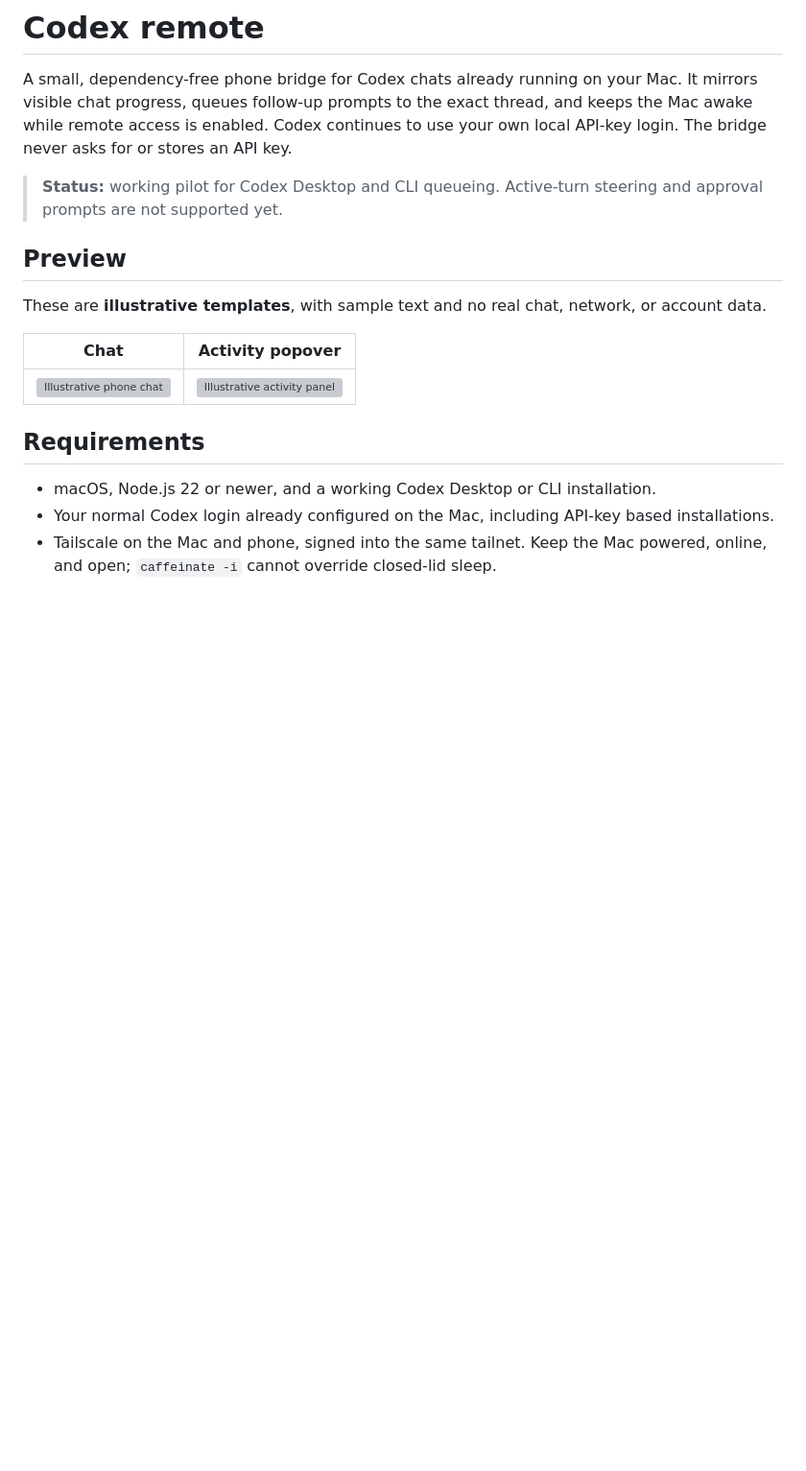
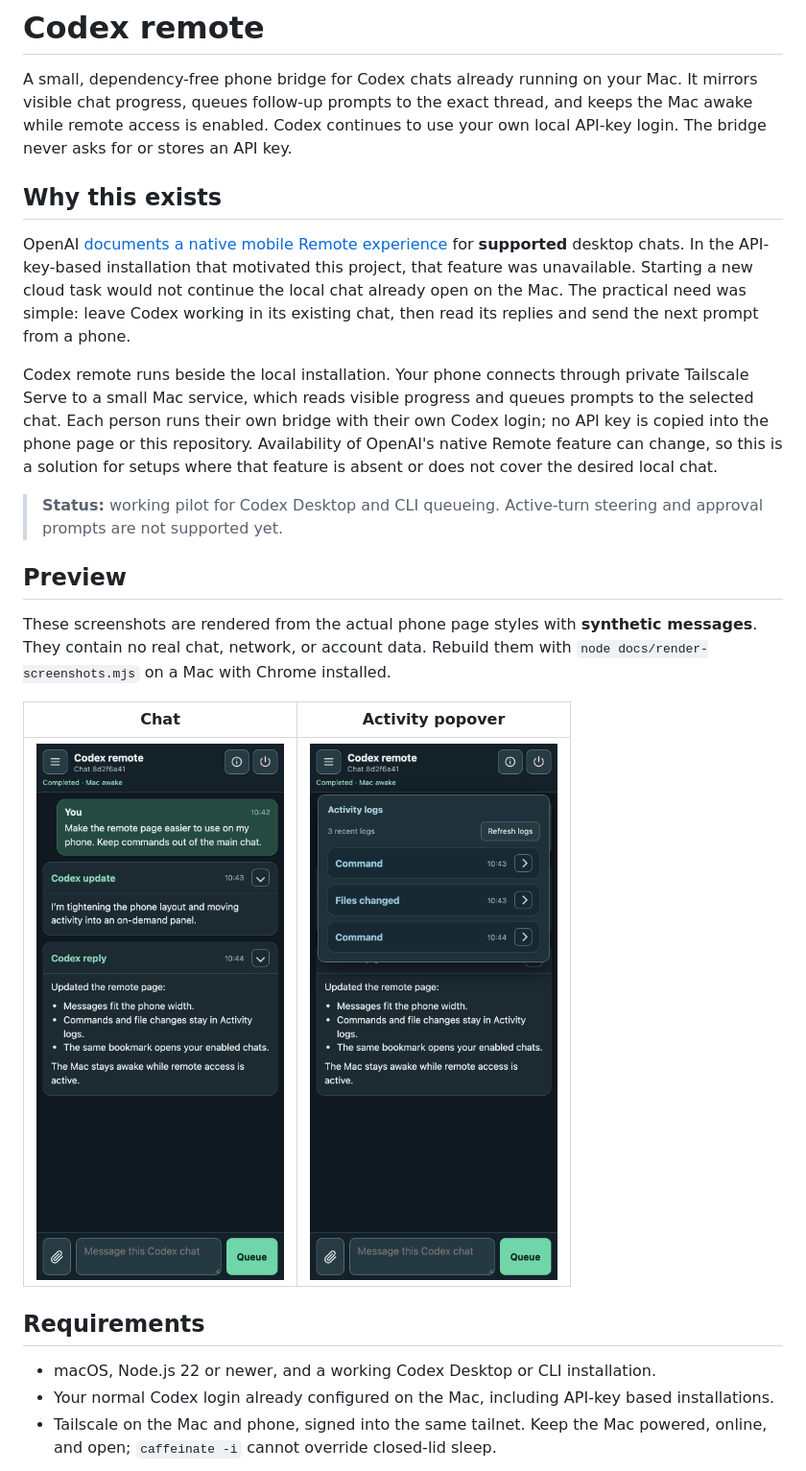
Before and after one commit to Karanjot-singh/codex-remote, a Markdown page: README.md, the part around the change. Shown at 96% size. Rendered like a GitHub page; pictures changed too: docs/images/activity.png (added), docs/images/chat.png (added); blank space fills up the shorter version; grey boxes are pictures that could not be loaded.

Commit message:
[codex] Show realistic synthetic phone previews and clarify problem

```diff
--- a/README.md
+++ b/README.md
@@ -1,16 +1,22 @@
 # Codex remote
 
 A small, dependency-free phone bridge for Codex chats already running on your Mac. It mirrors visible chat progress, queues follow-up prompts to the exact thread, and keeps the Mac awake while remote access is enabled. Codex continues to use your own local API-key login. The bridge never asks for or stores an API key.
+
+## Why this exists
+
+OpenAI [documents a native mobile Remote experience](https://help.openai.com/en/articles/20001275-chatgpt-work-and-codex) for **supported** desktop chats. In the API-key-based installation that motivated this project, that feature was unavailable. Starting a new cloud task would not continue the local chat already open on the Mac. The practical need was simple: leave Codex working in its existing chat, then read its replies and send the next prompt from a phone.
+
+Codex remote runs beside the local installation. Your phone connects through private Tailscale Serve to a small Mac service, which reads visible progress and queues prompts to the selected chat. Each person runs their own bridge with their own Codex login; no API key is copied into the phone page or this repository. Availability of OpenAI's native Remote feature can change, so this is a solution for setups where that feature is absent or does not cover the desired local chat.
 
 > **Status:** working pilot for Codex Desktop and CLI queueing. Active-turn steering and approval prompts are not supported yet.
 
 ## Preview
 
-These are **illustrative templates**, with sample text and no real chat, network, or account data.
+These screenshots are rendered from the actual phone page styles with **synthetic messages**. They contain no real chat, network, or account data. Rebuild them with `node docs/render-screenshots.mjs` on a Mac with Chrome installed.
 
 | Chat | Activity popover |
 |---|---|
-| ![Illustrative phone chat](docs/images/chat-template.svg) | ![Illustrative activity panel](docs/images/activity-template.svg) |
+| ![Phone chat with sample messages](docs/images/chat.png) | ![Activity popover with sample logs](docs/images/activity.png) |
 
 ## Requirements
 
```
Also changed, not shown: 3 other files.
